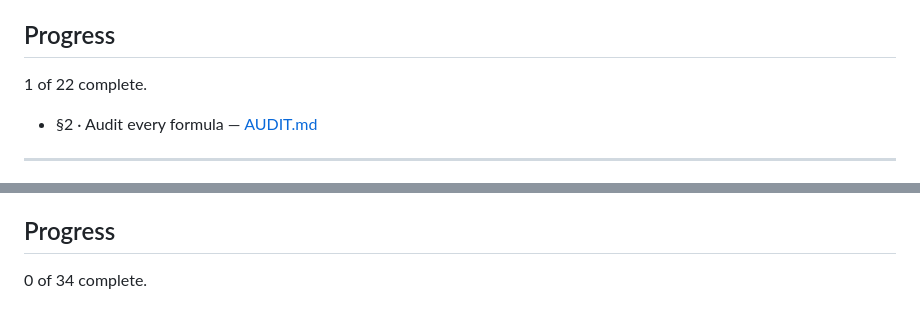
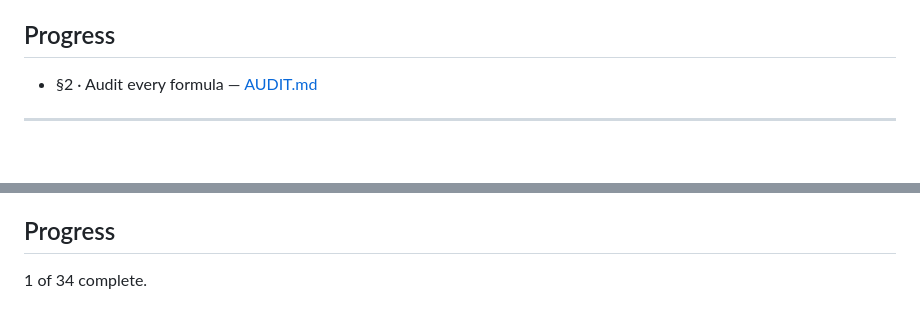
Before and after one commit to kaushalkoduru-alt/Meridian-v2, a Markdown page: ROADMAP.md, 2 parts joined by grey strips. Drawn GitHub-style; blank space fills up the shorter version.

Commit message:
consolidate roadmap progress count: 1 of 34 with section 2 complete

```diff
--- a/ROADMAP.md
+++ b/ROADMAP.md
@@ -276,8 +276,6 @@ These need no checkbox. They govern everything above.
 
 ## Progress
 
-1 of 22 complete.
-
 - §2 · Audit every formula — [AUDIT.md](AUDIT.md)
 
 ---
@@ -461,4 +459,4 @@ deliberately.
 
 ## Progress
 
-0 of 34 complete.
+1 of 34 complete.
```
